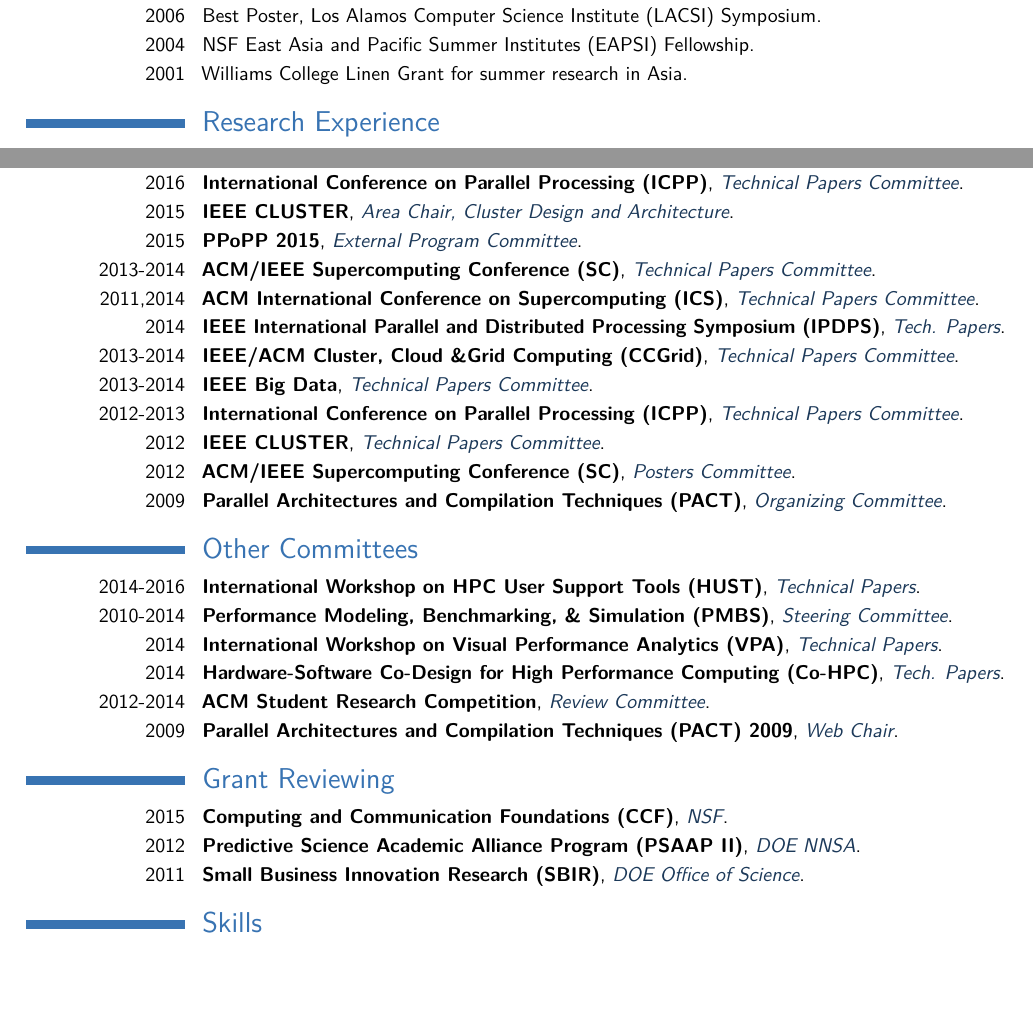
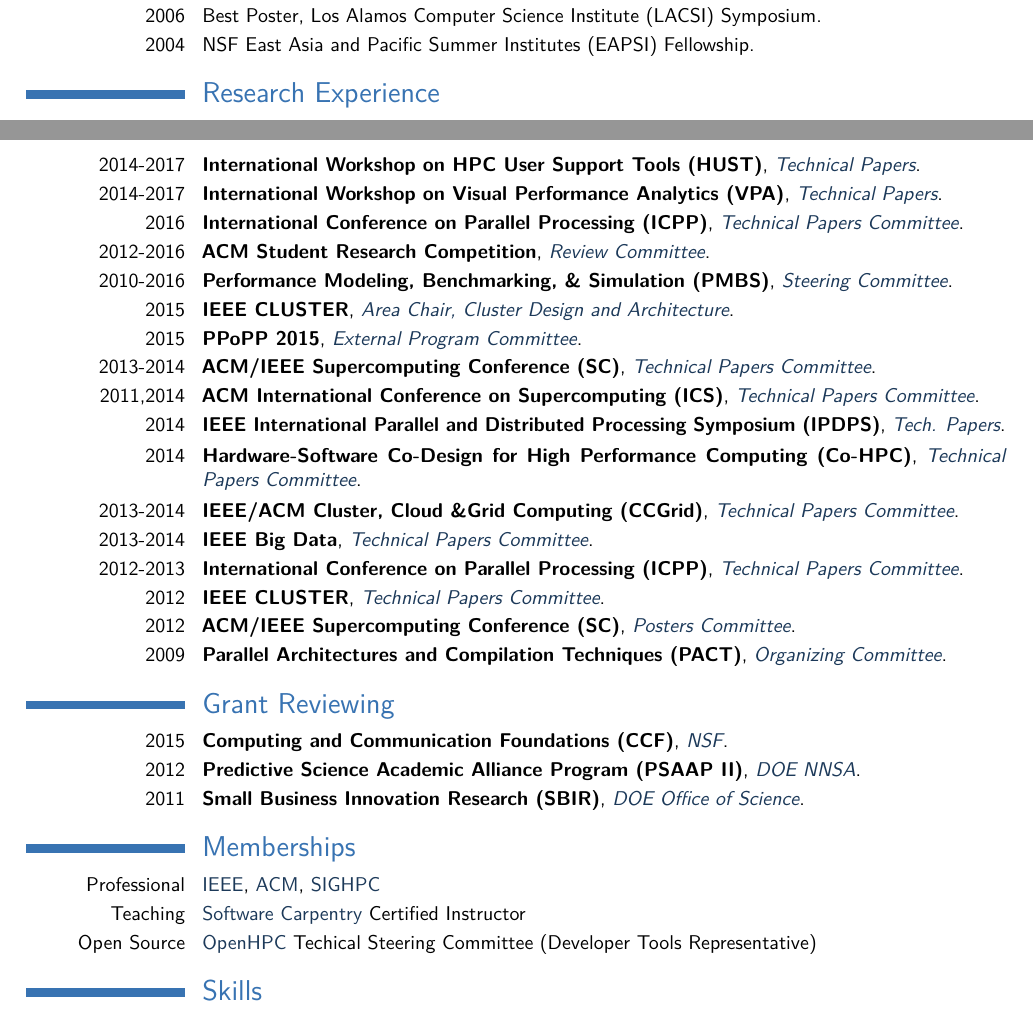
Before and after one commit to tgamblin/cv, a LaTeX CV (todd-cv.tex, which reads Sections/awards.tex, Sections/professional-activities-long.tex): two parts of pages 1 and 3 of 10, joined at a grey line, cut so that both start at the same text, the shorter picture padded with empty space. Compiled offline with pdfLaTeX.

Commit message:
add software carpentry

```diff
--- a/Sections/awards.tex
+++ b/Sections/awards.tex
@@ -60,7 +60,7 @@
 	\cvitem{2004}{
 		NSF East Asia and Pacific Summer Institutes (EAPSI) Fellowship.
 	}
-	\cvitem{2001}{
-		Williams College Linen Grant for summer research in Asia.
-	}
+%	\cvitem{2001}{
+%		Williams College Linen Grant for summer research in Asia.
+%	}
 }
--- a/Sections/professional-activities-long.tex
+++ b/Sections/professional-activities-long.tex
@@ -33,12 +32,21 @@
 		{Held twice at ICS. Proceedings published in special issue of ParCo Journal. 30 attendees.}
 
 
-    \section{Conference Committees}
+\section{Conference Committees}
 	\cventry{2017}{ACM/IEEE Supercomputing Conference (SC)}
 		{Posters Committee}{}{}{}
     \cventry{2017}{Parallel Architectures and Compilation Techniques (PACT)}
         {Technical Papers Committee}{}{}{}
+	\cventry{2014-2017}{International Workshop on HPC User Support Tools (HUST)}
+		{Technical Papers}{}{}{}
+	\cventry{2014-2017}{International Workshop on Visual Performance Analytics (VPA)}
+		{Technical Papers}{}{}{}
     \cventry{2016}{International Conference on Parallel Processing (ICPP)}{Technical Papers Committee}{}{}{}
+	\cventry{2012-2016}{ACM Student Research Competition}
+		{Review Committee}{}{}{}
+	\cventry{2010-2016}
+		{Performance Modeling, Benchmarking, \& Simulation (PMBS)}
+		{Steering Committee}{}{}{}
 	\cventry{2015}{IEEE CLUSTER}
 		{Area Chair, Cluster Design and Architecture}{}{}{}
 	\cventry{2015}{PPoPP 2015}
@@ -49,6 +57,8 @@
 		{Technical Papers Committee}{}{}{}
 	\cventry{2014}{IEEE International Parallel and Distributed Processing
 		Symposium (IPDPS)}{Tech. Papers}{}{}{}
+	\cventry{2014}{Hardware-Software Co-Design for High Performance Computing (Co-HPC)}
+		{Technical Papers Committee}{}{}{}
 	\cventry{2013-2014}{IEEE/ACM Cluster, Cloud \&Grid Computing (CCGrid)}
 		{Technical Papers Committee}{}{}{}
 	\cventry{2013-2014}{IEEE Big Data}
@@ -62,31 +72,20 @@
     \cventry{2009}{Parallel Architectures and Compilation Techniques (PACT)}
         {Organizing Committee}{}{}{}
 
-\section{Other Committees}
-	\cventry{2014-2016}{International Workshop on HPC User Support Tools (HUST)}
-		{Technical Papers}{}{}{}
-	\cventry{2010-2014}
-		{Performance Modeling, Benchmarking, \& Simulation (PMBS)}
-		{Steering Committee}{}{}{}
-	\cventry{2014}{International Workshop on Visual Performance Analytics (VPA)}
-		{Technical Papers}{}{}{}
-	\cventry{2014}{Hardware-Software Co-Design for High Performance Computing (Co-HPC)}
-		{Tech. Papers}{}{}{}
-	\cventry{2012-2014}{ACM Student Research Competition}
-		{Review Committee}{}{}{}
-    \cventry{2009}{Parallel Architectures and Compilation Techniques (PACT) 2009}
-        {Web Chair}{}{}{}
-
 \section{Grant Reviewing}
 	\cventry{2015}{Computing and Communication Foundations (CCF)}{NSF}{}{}{}
 	\cventry{2012}{Predictive Science Academic Alliance Program (PSAAP II)}{DOE NNSA}{}{}{}
 	\cventry{2011}{Small Business Innovation Research (SBIR)}{DOE Office of Science}{}{}{}
 
-%\section{Other Professional Activities}
-%
-%	\cvitem{External Reviewing}{
-%		IEEE TPDS, ParCo, IJHPCA, The Computer Journal, ISPASS'10, IPDPS'09, ICS'09, PACT'09}
-%	\cvitem{Memberships}{
-%		\href{http://www.ieee.org}{IEEE}, \href{http://www.acm.org/}{ACM},
-%		\href{http://sighpc.org/}{SIGHPC}
-%	}
+\section{Memberships}
+    \cvitem{Professional}{
+      \href{http://www.ieee.org}{IEEE},
+      \href{http://www.acm.org/}{ACM},
+      \href{http://sighpc.org/}{SIGHPC}
+    }
+    \cvitem{Teaching}{
+      \href{https://software-carpentry.org/}{Software Carpentry} Certified Instructor
+    }
+    \cvitem{Open Source}{
+      \href{http://openhpc.community/}{OpenHPC} Techical Steering Committee (Developer Tools Representative)
+    }
```
Also changed, not shown: Sections/professional-activities-long.tex (3 more changed lines).
